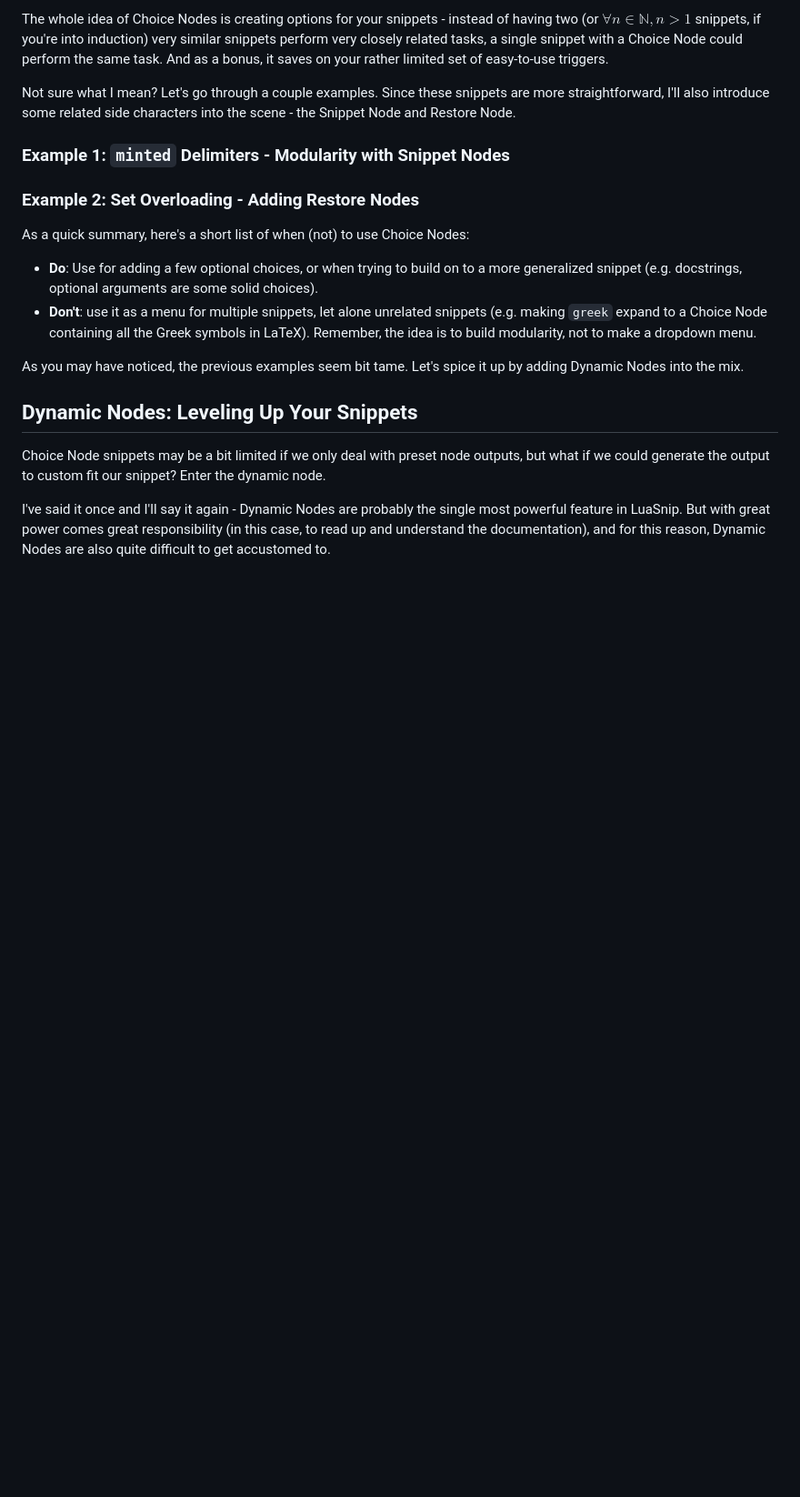
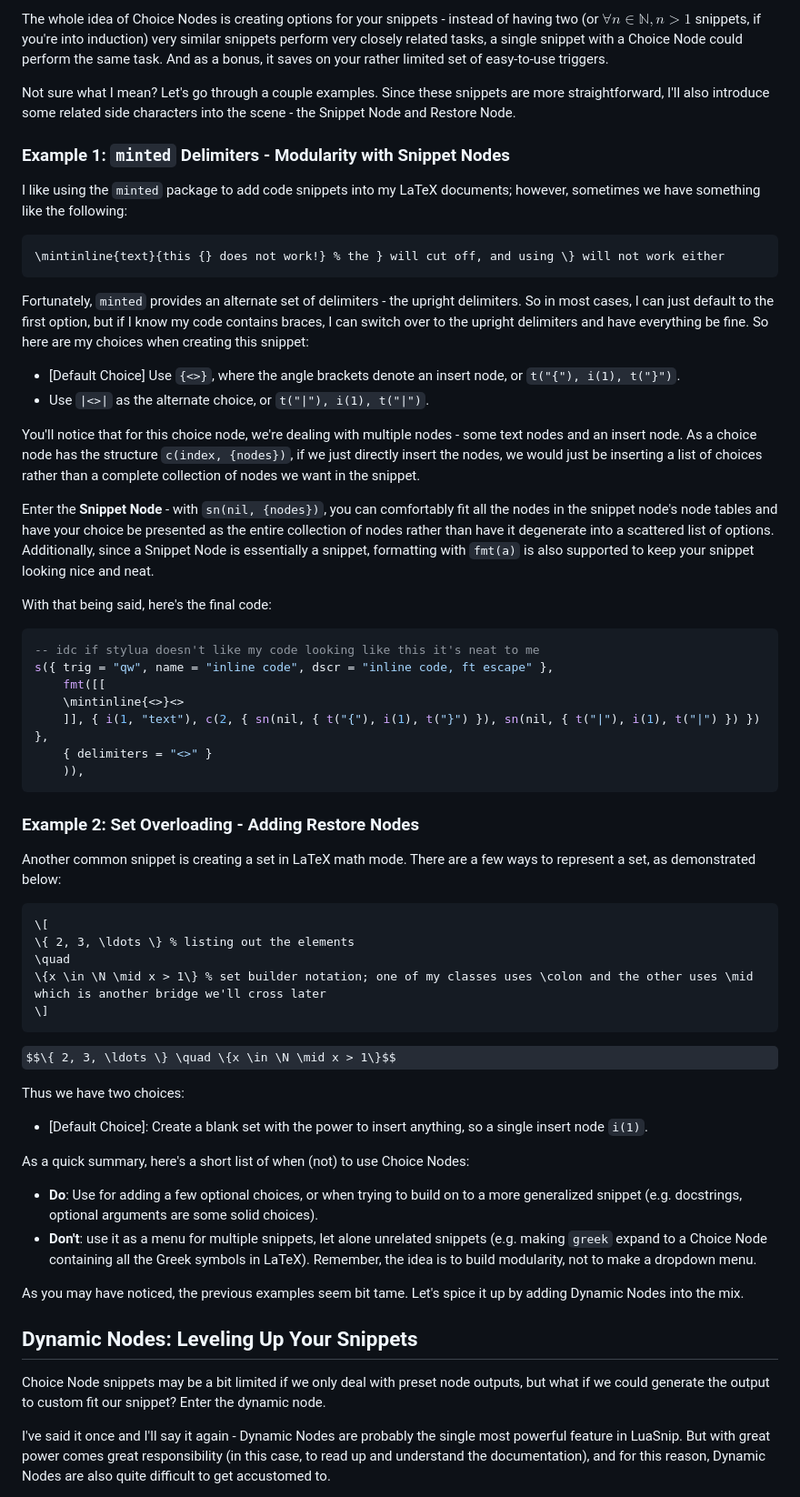
Before and after one commit to evesdropper/dotfiles, a Markdown page: nvim/luasnip/choice-dynamic-nodes.md, the part around the change. Shown at 91% size. Drawn GitHub-style; some formulas as TeX source; blank space fills up the shorter version.

Commit message:
add choice node examples

````diff
--- a/nvim/luasnip/choice-dynamic-nodes.md
+++ b/nvim/luasnip/choice-dynamic-nodes.md
@@ -24,7 +24,49 @@ Not sure what I mean? Let's go through a couple examples. Since these snippets a
 
 ### Example 1: `minted` Delimiters - Modularity with Snippet Nodes
 
+I like using the `minted` package to add code snippets into my LaTeX documents; however, sometimes we have something like the following:
+
+```LaTeX
+\mintinline{text}{this {} does not work!} % the } will cut off, and using \} will not work either
+```
+Fortunately, `minted` provides an alternate set of delimiters - the upright delimiters. So in most cases, I can just default to the first option, but if I know my code contains braces, I can switch over to the upright delimiters and have everything be fine. So here are my choices when creating this snippet:
+
+- [Default Choice] Use `{<>}`, where the angle brackets denote an insert node, or `t("{"), i(1), t("}")`.
+- Use `|<>|` as the alternate choice, or `t("|"), i(1), t("|")`.
+
+You'll notice that for this choice node, we're dealing with multiple nodes - some text nodes and an insert node. As a choice node has the structure `c(index, {nodes})`, if we just directly insert the nodes, we would just be inserting a list of choices rather than a complete collection of nodes we want in the snippet.
+
+Enter the **Snippet Node** - with `sn(nil, {nodes})`, you can comfortably fit all the nodes in the snippet node's node tables and have your choice be presented as the entire collection of nodes rather than have it degenerate into a scattered list of options. Additionally, since a Snippet Node is essentially a snippet, formatting with `fmt(a)` is also supported to keep your snippet looking nice and neat.
+
+With that being said, here's the final code:
+
+```lua
+-- idc if stylua doesn't like my code looking like this it's neat to me
+s({ trig = "qw", name = "inline code", dscr = "inline code, ft escape" },
+	fmt([[
+    \mintinline{<>}<>
+    ]], { i(1, "text"), c(2, { sn(nil, { t("{"), i(1), t("}") }), sn(nil, { t("|"), i(1), t("|") }) }) },
+	{ delimiters = "<>" }
+	)),
+```
+
 ### Example 2: Set Overloading - Adding Restore Nodes
+
+Another common snippet is creating a set in LaTeX math mode. There are a few ways to represent a set, as demonstrated below:
+
+```LaTeX
+\[
+\{ 2, 3, \ldots \} % listing out the elements
+\quad
+\{x \in \N \mid x > 1\} % set builder notation; one of my classes uses \colon and the other uses \mid which is another bridge we'll cross later
+\]
+```
+
+$$\{ 2, 3, \ldots \} \quad \{x \in \N \mid x > 1\}$$
+
+Thus we have two choices:
+
+- [Default Choice]: Create a blank set with the power to insert anything, so a single insert node `i(1)`.
 
 As a quick summary, here's a short list of when (not) to use Choice Nodes:
 - **Do**: Use for adding a few optional choices, or when trying to build on to a more generalized snippet (e.g. docstrings, optional arguments are some solid choices).
````
